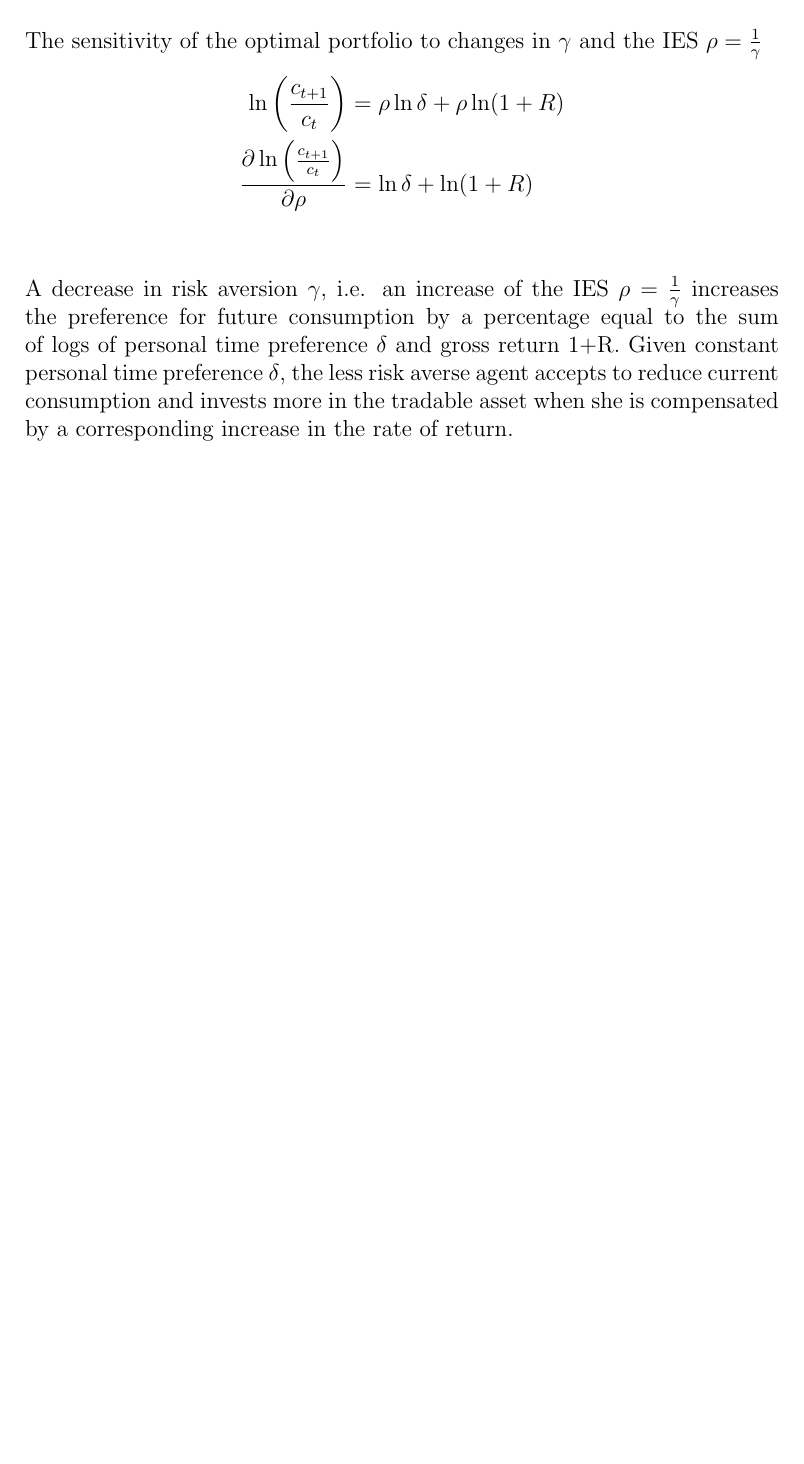
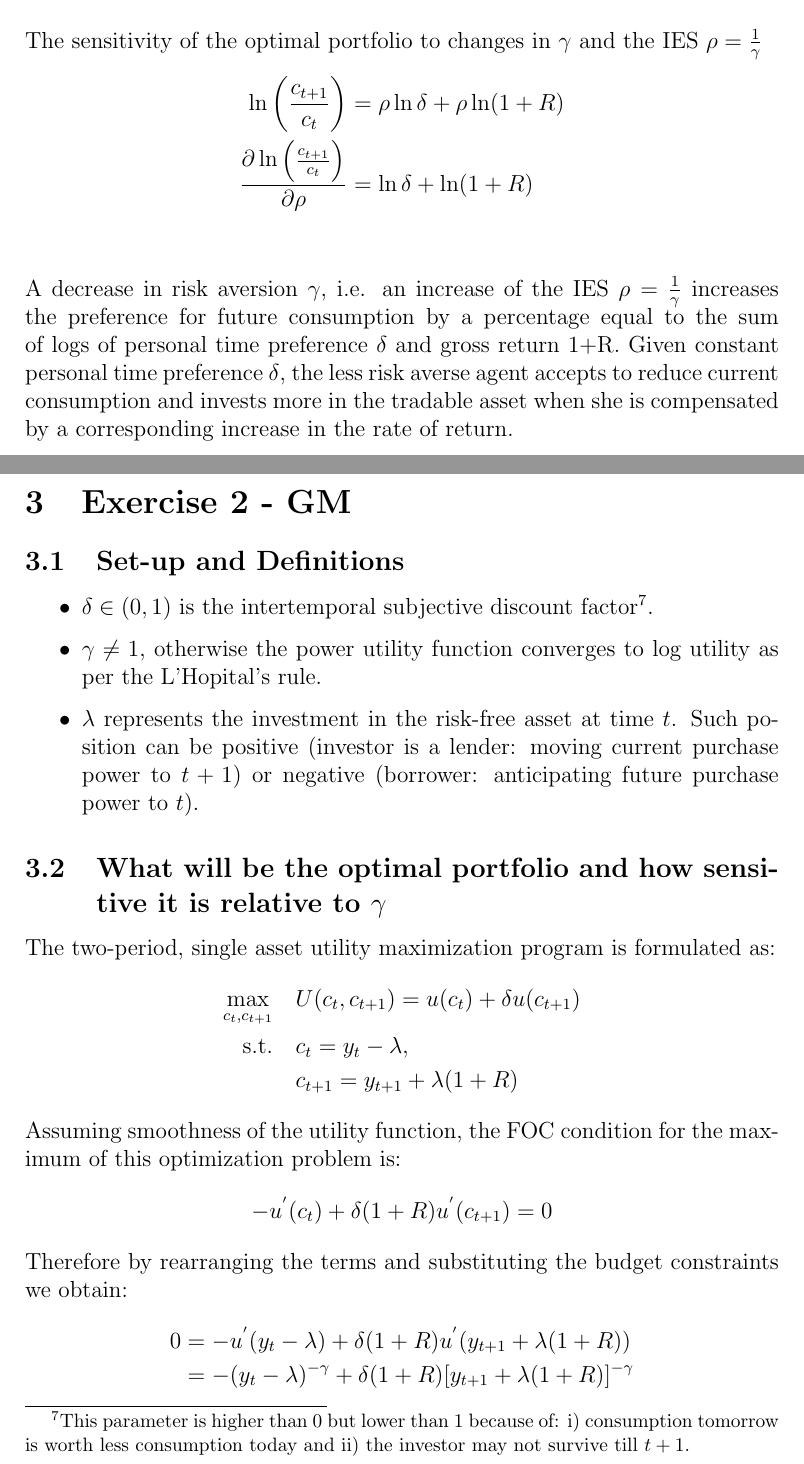
Before and after one commit to tpredoehl/fin800, a LaTeX problem sheet (Homework.tex): part of page 16 of 16 before the commit and two parts of pages 17 and 18 of 19 after it, the two joined at a grey line, cut so that both start at the same text, the shorter picture padded with empty space. Compiled offline with pdfLaTeX.

Commit message:
txs auto checkin

```diff
--- a/Homework.tex
+++ b/Homework.tex
@@ -356,3 +356,28 @@
 
 	A decrease in risk aversion $\gamma$, i.e. an increase of the IES $\rho = \frac{1}{\gamma}$ increases the preference for future consumption by a percentage equal to the sum of logs of personal time preference $\delta$ and gross return 1+R. Given constant personal time preference $\delta$, the less risk averse agent accepts to reduce current consumption and invests more in the tradable asset when she is compensated by a corresponding increase in the rate of return.
 
+
+
+	\section{Exercise 2 - GM}
+	\subsection{Set-up and Definitions}
+	\begin{itemize}
+		\item $\delta \in (0,1)$ is the intertemporal subjective discount factor\footnote{This parameter is higher than 0 but lower than 1 because of: i) consumption tomorrow is worth less consumption today and ii) the investor may not survive till $t+1$.}.
+		\item $\gamma \neq 1$, otherwise the power utility function converges to log utility as per the L'Hopital's rule.
+		\item $\lambda$ represents the investment in the risk-free asset at time $t$. Such position can be positive (investor is a lender: moving current purchase power to $t+1$) or negative (borrower: anticipating future purchase power to $t$).
+	\end{itemize}
+	\subsection{What will be the optimal portfolio and how sensitive it is relative to $\gamma$}
+	The two-period, single asset utility maximization program is formulated as:
+	\begin{align*}
+		\max_{c_t, c_{t+1}} \quad & U(c_t, c_{t+1}) = u(c_t) + \delta u(c_{t+1}) \\
+		\textrm{s.t.} \quad & c_t = y_t - \lambda,\\
+		\quad & c_{t+1} = y_{t+1} + \lambda (1+R)
+	\end{align*} %\vspace{-1em}
+	Assuming smoothness of the utility function, the FOC condition for the maximum of this optimization problem is:
+	\begin{align*}
+		-u^{'}(c_t) + \delta(1+R)u^{'}(c_{t+1}) = 0
+	\end{align*}
+	Therefore by rearranging the terms and substituting the budget constraints we obtain:
+	\begin{align*}
+		0 &= -u^{'}(y_t - \lambda) + \delta(1+R)u^{'}(y_{t+1} + \lambda(1+R))\\
+		&= -(y_t - \lambda)^{-\gamma} + \delta(1+R)[y_{t+1}+ \lambda(1+R)]^{-\gamma}
+	\end{align*}
```
Also changed, not shown: Homework.tex (19 more changed lines).
